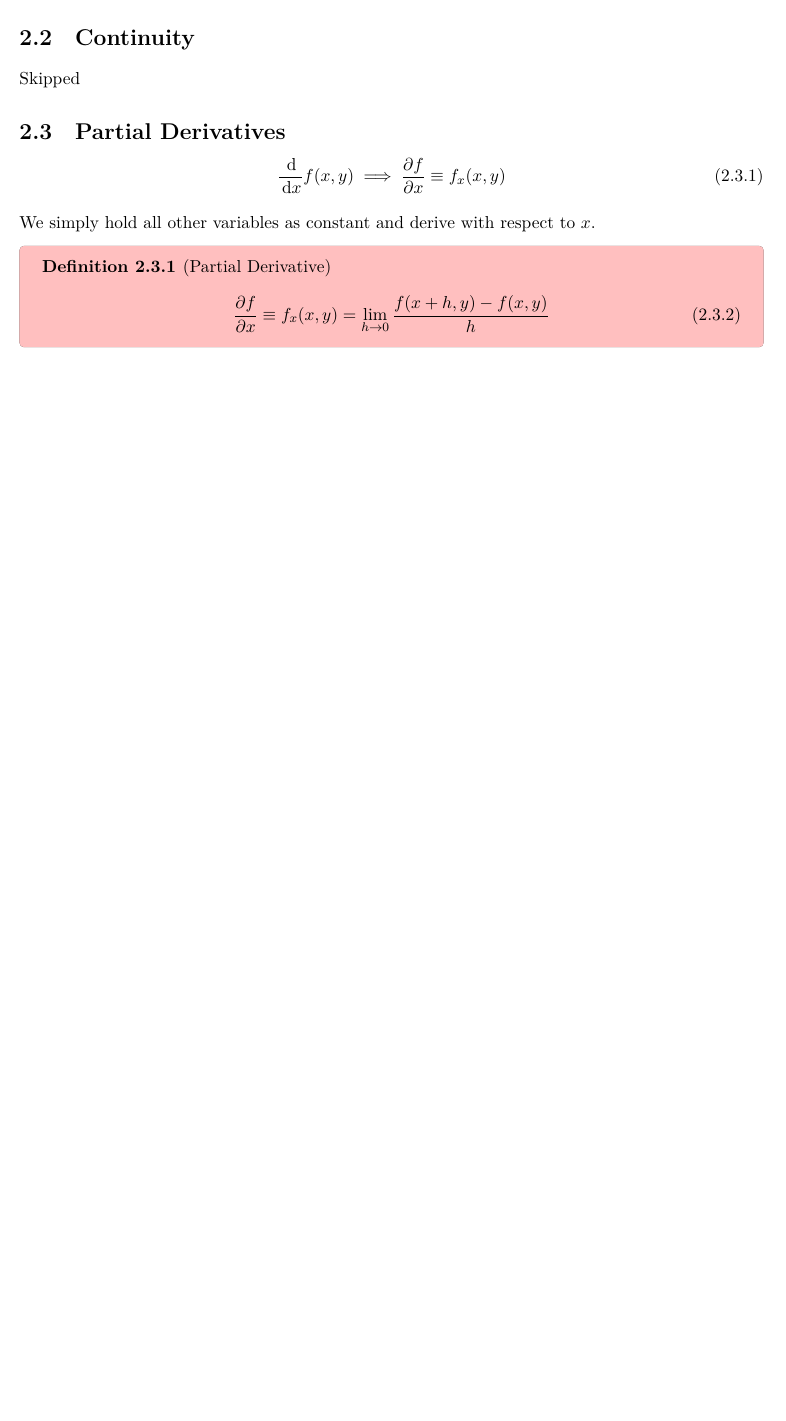
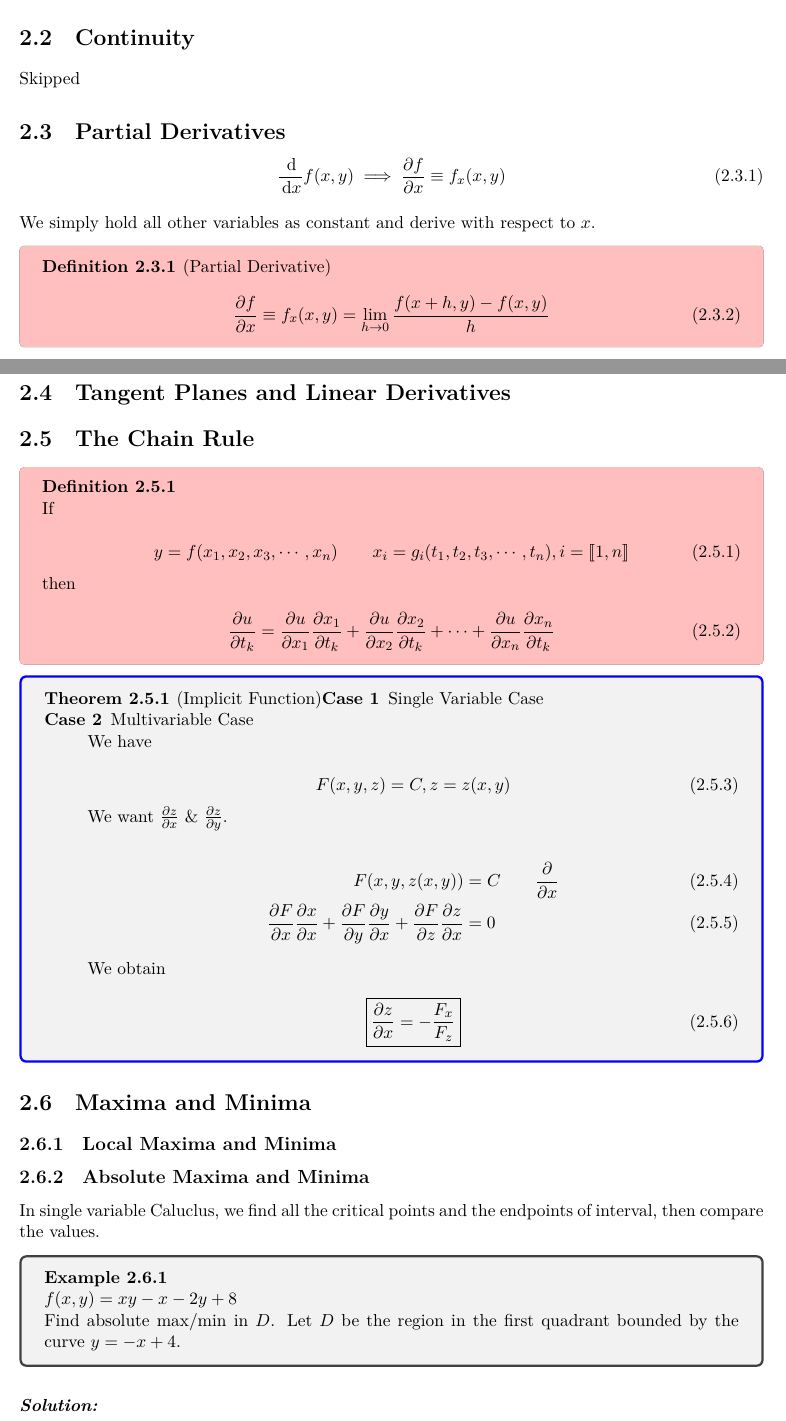
Before and after one commit to nitrojector/notebook, a LaTeX book (USC MATH229/MATH229 Lecture Notes.tex, which reads USC MATH229/chapters/C2.tex): part of page 14 of 14 before the commit and two parts of pages 14 and 15 of 17 after it, the two joined at a grey line, cut so that both start at the same text, the shorter picture padded with empty space. Compiled offline with XeLaTeX.

```diff
--- a/USC MATH229/chapters/C2.tex
+++ b/USC MATH229/chapters/C2.tex
@@ -31,3 +31,67 @@
 		\frac{\partial f}{\partial x} \equiv f_x(x, y) = \lim_{h \to 0} \frac{f(x+h, y) - f(x, y)}{h}
 	\end{equation}
 \end{definition}
+
+\section{Tangent Planes and Linear Derivatives}
+
+%!!TBA
+
+\section{The Chain Rule}
+
+\begin{definition}
+	If
+
+	\begin{equation}
+		y = f(x_1, x_2, x_3, \cdots, x_n) \qquad x_i = g_i(t_1, t_2, t_3, \cdots, t_n), i = \llbracket 1, n \rrbracket
+	\end{equation}
+
+	then
+
+	\begin{equation}
+		\frac{\partial u}{\partial t_k} = \frac{\partial u}{\partial x_1} \frac{\partial x_1}{\partial t_k} + \frac{\partial u}{\partial x_2} \frac{\partial x_2}{\partial t_k} + \cdots + \frac{\partial u}{\partial x_n} \frac{\partial x_n}{\partial t_k}
+	\end{equation}
+\end{definition}
+
+\begin{theorem}[Implicit Function]
+	\begin{description}
+		\item[Case 1] Single Variable Case
+
+		\item[Case 2] Multivariable Case
+
+		We have
+
+		\begin{equation}
+			F(x, y, z) = C, z = z(x, y)
+		\end{equation}
+
+		We want $\frac{\partial z}{\partial x}$ \& $\frac{\partial z}{\partial y}$.
+
+		\begin{align}
+			F(x, y, z(x, y)) &= C \qquad \frac{\partial}{\partial x}\\
+			\frac{\partial F}{\partial x} \frac{\partial x}{\partial x} + \frac{\partial F}{\partial y} \frac{\partial y}{\partial x} + \frac{\partial F}{\partial z} \frac{\partial z}{\partial x} &= 0
+		\end{align}
+
+		We obtain
+
+		\begin{equation}
+			\boxed{\frac{\partial z}{\partial x} = - \frac{F_x}{F_z}}
+		\end{equation}
+	\end{description}
+\end{theorem}
+
+\section{Maxima and Minima}
+
+\subsection{Local Maxima and Minima}
+
+
+\subsection{Absolute Maxima and Minima}
+
+In single variable Caluclus, we find all the critical points and the endpoints of interval, then compare the values.
+
+\begin{example}
+	$f(x, y) = xy - x - 2y + 8$
+
+	Find absolute max/min in $D$. Let $D$ be the region in the first quadrant bounded by the curve $y = -x + 4$.
+\end{example}
+
+\begin{sol}
@@ -33,0 +103 @@
+	\end{equation}
```
Also changed, not shown: USC MATH229/MATH229 Lecture Notes.pdf, USC MATH229/chapters/C2.tex (60 more changed lines).
